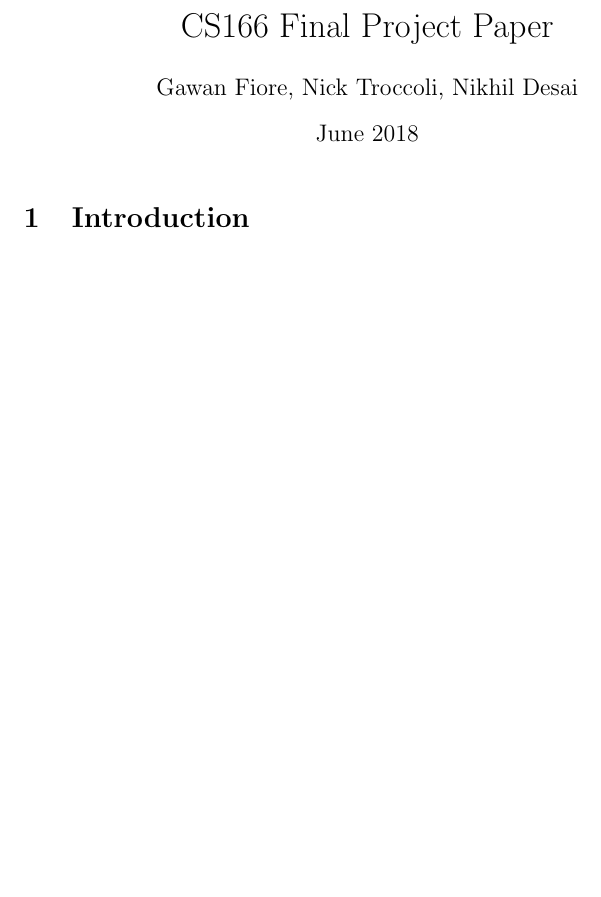
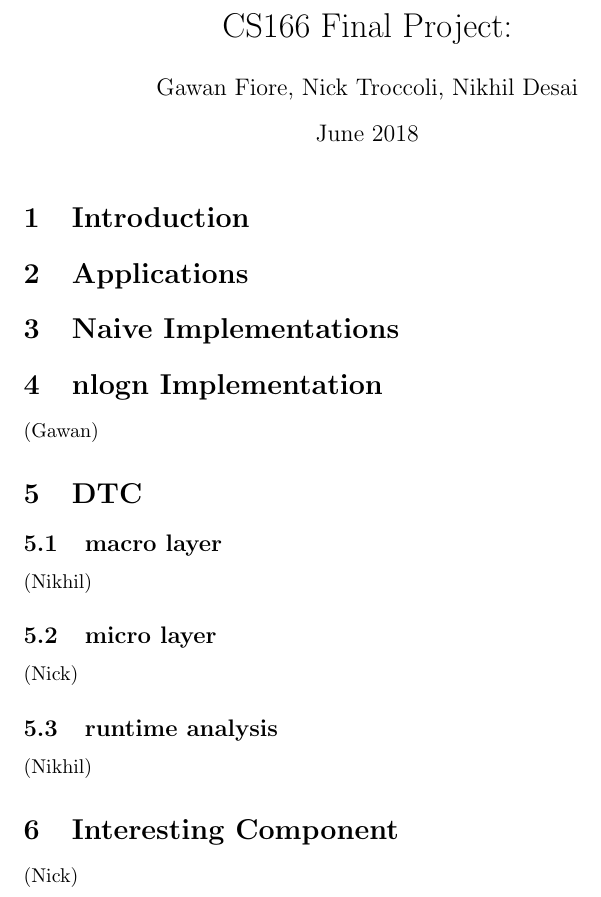
Before and after one commit to nadesai/CS166-Final-Project-Paper, a LaTeX document (main.tex): part of the page, cut so that both start at the same text, the shorter picture padded with empty space. Compiled offline with pdfLaTeX.

Commit message:
Updates from ShareLaTeX

```diff
--- a/main.tex
+++ b/main.tex
@@ -1,7 +1,7 @@
 \documentclass{article}
 \usepackage[utf8]{inputenc}
 
-\title{CS166 Final Project Paper}
+\title{CS166 Final Project: }
 \author{Gawan Fiore, Nick Troccoli, Nikhil Desai}
 \date{June 2018}
 
@@ -10,5 +10,19 @@
 \maketitle
 
 \section{Introduction}
+\section{Applications}
+\section{Naive Implementations}
 
+\section{nlogn Implementation}
+(Gawan)
+
+\section{DTC}
+\subsection{macro layer}
+(Nikhil)
+\subsection{micro layer}
+(Nick)
+\subsection{runtime analysis}
+(Nikhil)
+\section{Interesting Component}
+(Nick)
 \end{document}
```
